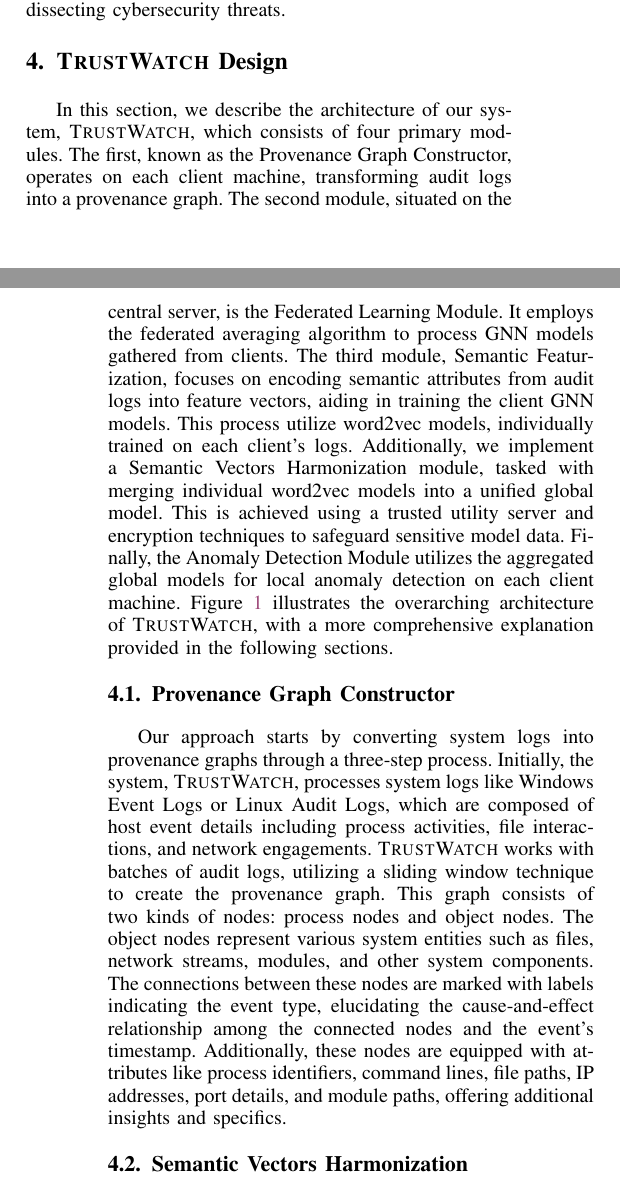
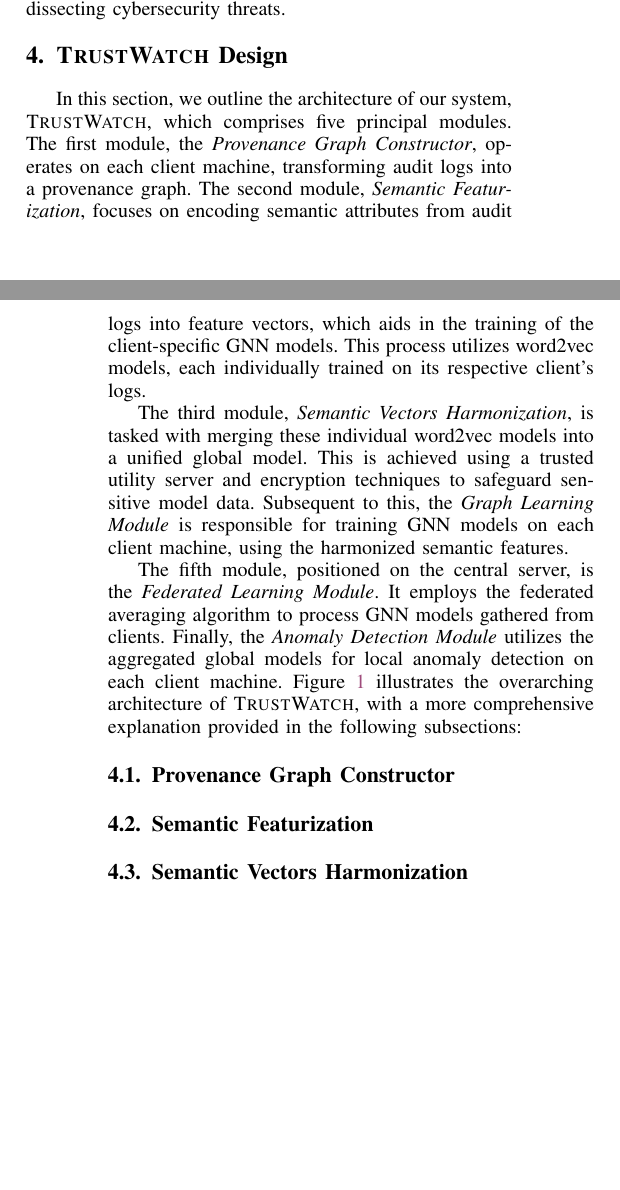
Before and after one commit to DART-Laboratory/gestalt, a LaTeX paper (paper/main.tex, which reads paper/design.tex): two parts of the columns of pages 2 and 3 of 6 before the commit and two parts of the columns of pages 2 and 3 of 5 after it, joined at a grey line, cut so that both start at the same text, the shorter picture padded with empty space. Compiled offline with pdfLaTeX; a missing font is replaced by an installed copy or a similar font; a LaTeX package or settings file that is missing is left out.

Commit message:
updated design section

```diff
--- a/paper/design.tex
+++ b/paper/design.tex
@@ -1,7 +1,12 @@
 \section{\Sys Design}
 \label{sec:methodology}
 
-In this section, we describe the architecture of our system, \Sys, which consists of four primary modules. The first, known as the Provenance Graph Constructor, operates on each client machine, transforming audit logs into a provenance graph. The second module, situated on the central server, is the Federated Learning Module. It employs the federated averaging algorithm to process \gnnshort models gathered from clients. The third module, Semantic Featurization, focuses on encoding semantic attributes from audit logs into feature vectors, aiding in training the client \gnnshort models. This process utilize word2vec models, individually trained on each client's logs. Additionally, we implement a Semantic Vectors Harmonization module, tasked with merging individual word2vec models into a unified global model. This is achieved using a trusted utility server and encryption techniques to safeguard sensitive model data. Finally, the Anomaly Detection Module utilizes the aggregated global models for local anomaly detection on each client machine. Figure \ref{arch} illustrates the overarching architecture of \Sys, with a more comprehensive explanation provided in the following sections.
+In this section, we outline the architecture of our system, \Sys, which comprises five principal modules. The first module, the \textit{Provenance Graph Constructor}, operates on each client machine, transforming audit logs into a provenance graph. The second module, \textit{Semantic Featurization}, focuses on encoding semantic attributes from audit logs into feature vectors, which aids in the training of the client-specific \gnnshort models. This process utilizes word2vec models, each individually trained on its respective client's logs.
+
+The third module, \textit{Semantic Vectors Harmonization}, is tasked with merging these individual word2vec models into a unified global model. This is achieved using a trusted utility server and encryption techniques to safeguard sensitive model data. Subsequent to this, the \textit{Graph Learning Module} is responsible for training \gnnshort models on each client machine, using the harmonized semantic features.
+
+The fifth module, positioned on the central server, is the \textit{Federated Learning Module}. It employs the federated averaging algorithm to process \gnnshort models gathered from clients. Finally, the \textit{Anomaly Detection Module} utilizes the aggregated global models for local anomaly detection on each client machine. Figure \ref{arch} illustrates the overarching architecture of \Sys, with a more comprehensive explanation provided in the following subsections:
 
 \subsection{Provenance Graph Constructor}
-Our approach starts by converting system logs into provenance graphs through a three-step process. Initially, the system, \Sys, processes system logs like Windows Event Logs or Linux Audit Logs, which are composed of host event details including process activities, file interactions, and network engagements. \Sys works with batches of audit logs, utilizing a sliding window technique to create the provenance graph. This graph consists of two kinds of nodes: process nodes and object nodes. The object nodes represent various system entities such as files, network streams, modules, and other system components. The connections between these nodes are marked with labels indicating the event type, elucidating the cause-and-effect relationship among the connected nodes and the event's timestamp. Additionally, these nodes are equipped with attributes like process identifiers, command lines, file paths, IP addresses, port details, and module paths, offering additional insights and specifics.
+\subsection{Semantic Featurization}
+\subsection{Semantic Vectors Harmonization}
@@ -8,2 +16 @@ Our approach starts by converting system logs into provenance graphs through a t
 
-\subsection{Semantic Vectors Harmonization}
@@ -14,11 +18,22 @@ To address this issue, we have developed a technique leveraging a utility server
 
-\subsection{Federated Learning Module}
-\wajih{You need to add formalism in this subsection overall. If there is a Math related to FL add that. Look into the Flash paper -- we gave so much internal details about the algorithms. }
-Each client machine independently trains a \gnn model on a provenance graph built from its local log data, thereby preserving privacy. These individually trained models are then sent to the main server. Upon receiving them, the main server applies a federated averaging algorithm to integrate these models into a single, centralized model. This unified model is subsequently distributed back to each client. This cycle of training and unification is repeated over several rounds until the model reaches convergence. Finally, clients employ the fully trained model to perform anomaly detection.
 
-\subsection{Anomaly Detection}
-\wajih{Again missing scientific details about your approach.}
-\Sys utilizes an advanced approach to pinpoint irregular nodes by assessing the disparity between their expected and observed types. This method is rooted in a thorough examination of the surrounding structures and intrinsic qualities of nodes, aiming to establish a baseline of normal patterns for various node classifications. It is observed that entities with malicious intent often manifest neighborhood configurations and characteristics that are inconsistent with these established norms. During operational phases, encountering such anomalies that stand apart from the pre-learned node distribution patterns leads to their erroneous classification. The presence of nodes incorrectly categorized in the output serves as an indicator of potential security concerns. We have introduced a regulatory mechanism in the form of a threshold parameter, $T$, to oversee the frequency of alerts. This parameter effectively caps the classification likelihood for a given prediction. A higher parameter value correlates with stronger conviction in the prediction, signaling a greater chance of uncovering anomalies.
+
+% \subsection{Provenance Graph Constructor}
+% Our approach starts by converting system logs into provenance graphs through a three-step process. Initially, the system, \Sys, processes system logs like Windows Event Logs or Linux Audit Logs, which are composed of host event details including process activities, file interactions, and network engagements. \Sys works with batches of audit logs, utilizing a sliding window technique to create the provenance graph. This graph consists of two kinds of nodes: process nodes and object nodes. The object nodes represent various system entities such as files, network streams, modules, and other system components. The connections between these nodes are marked with labels indicating the event type, elucidating the cause-and-effect relationship among the connected nodes and the event's timestamp. Additionally, these nodes are equipped with attributes like process identifiers, command lines, file paths, IP addresses, port details, and module paths, offering additional insights and specifics.
+
+% \subsection{Semantic Vectors Harmonization}
+% \wajih{You need to add formalism in this subsection overall. If there is a Math related to Harmonization add that. Look into the Flash paper -- we gave so much internal details about the algorithms. }
+% Our system employs the word2vec model to encode various semantic attributes into a vector space, which is pivotal in distinguishing normal system entities from anomalies. Traditional approaches utilize a centralized word2vec model for this encoding. However, in a federated learning context, complexities arise as each individual client must train its word2vec model for attribute encoding. Consequently, different clients might encode the same attributes into diverse vectors, leading to a non-Independent and Identically Distributed (Non-IID) problem. This variation hampers the convergence of the Graph Neural Network (GNN) model in federated learning scenarios.
+
+% To address this issue, we have developed a technique leveraging a utility server to synchronize disparate models across clients. This approach achieves uniformity in encoding the same attributes while preserving privacy, as clients are not required to share their attributes. The process initiates with the main server distributing an encryption and decryption key to each client. Clients then encrypt their word2vec model tokens, concealing their meanings. Subsequently, these encrypted models are sent to the utility server, which remains unaware of the encryption key used. The utility server then averages the vectors for the corresponding encrypted tokens, creating a unified and harmonized word2vec model. Finally, this model is returned to the clients, who utilize the decryption key to revert their encrypted tokens to their original attributes.
+
+% \subsection{Federated Learning Module}
+% \wajih{You need to add formalism in this subsection overall. If there is a Math related to FL add that. Look into the Flash paper -- we gave so much internal details about the algorithms. }
+% Each client machine independently trains a \gnn model on a provenance graph built from its local log data, thereby preserving privacy. These individually trained models are then sent to the main server. Upon receiving them, the main server applies a federated averaging algorithm to integrate these models into a single, centralized model. This unified model is subsequently distributed back to each client. This cycle of training and unification is repeated over several rounds until the model reaches convergence. Finally, clients employ the fully trained model to perform anomaly detection.
+
+% \subsection{Anomaly Detection}
+% \wajih{Again missing scientific details about your approach.}
+% \Sys utilizes an advanced approach to pinpoint irregular nodes by assessing the disparity between their expected and observed types. This method is rooted in a thorough examination of the surrounding structures and intrinsic qualities of nodes, aiming to establish a baseline of normal patterns for various node classifications. It is observed that entities with malicious intent often manifest neighborhood configurations and characteristics that are inconsistent with these established norms. During operational phases, encountering such anomalies that stand apart from the pre-learned node distribution patterns leads to their erroneous classification. The presence of nodes incorrectly categorized in the output serves as an indicator of potential security concerns. We have introduced a regulatory mechanism in the form of a threshold parameter, $T$, to oversee the frequency of alerts. This parameter effectively caps the classification likelihood for a given prediction. A higher parameter value correlates with stronger conviction in the prediction, signaling a greater chance of uncovering anomalies.
 
 
 \begin{figure}[t!]
```
Also changed, not shown: paper/design.tex (6 more changed lines).
